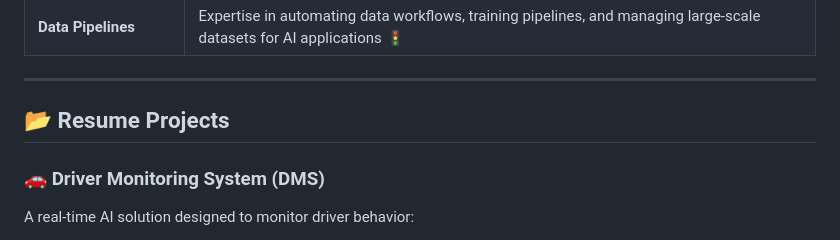
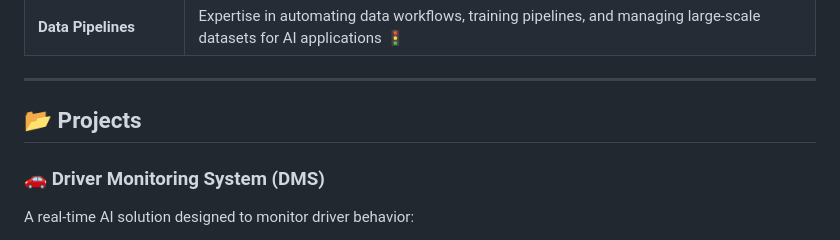
Before and after one commit to susheel7860/susheel7860.github.io, a Markdown page: README.md, the part around the change. Drawn GitHub-style.

```diff
--- a/README.md
+++ b/README.md
@@ -21,7 +21,7 @@ Hi! I'm **Susheel Kumar Pandey**, a passionate software engineer specializing in
 
 ---
 
-## 📂 Resume Projects
+## 📂 Projects
 
 ### 🚗 **Driver Monitoring System (DMS)**
 A real-time AI solution designed to monitor driver behavior:
```
